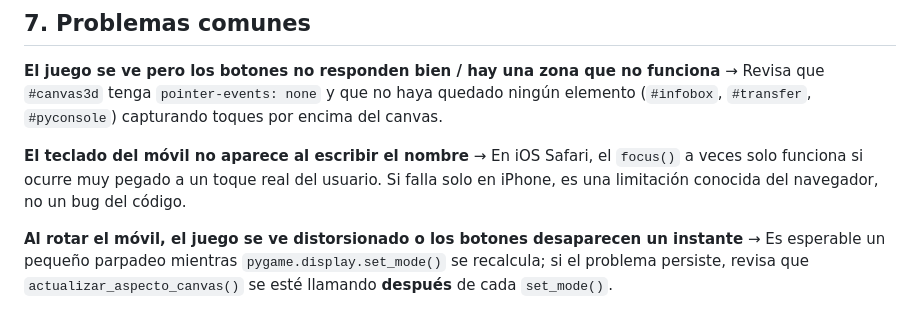
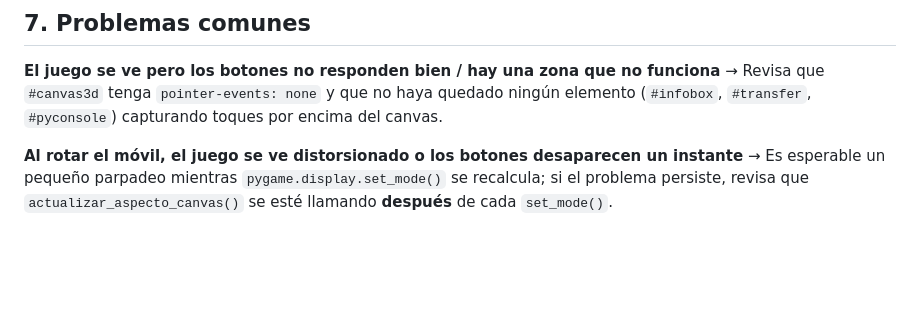
Before and after one commit to CursoNichu/Alcanzar_las_estrellas, a Markdown page: README.md, the part around the change. Drawn GitHub-style; blank space fills up the shorter version.

```diff
--- a/README.md
+++ b/README.md
@@ -162,9 +162,6 @@ Si en algún momento tocas el `index.html` o `botones_movil.py`, ten en cuenta e
 **El juego se ve pero los botones no responden bien / hay una zona que no funciona**
 → Revisa que `#canvas3d` tenga `pointer-events: none` y que no haya quedado ningún elemento (`#infobox`, `#transfer`, `#pyconsole`) capturando toques por encima del canvas.
 
-**El teclado del móvil no aparece al escribir el nombre**
-→ En iOS Safari, el `focus()` a veces solo funciona si ocurre muy pegado a un toque real del usuario. Si falla solo en iPhone, es una limitación conocida del navegador, no un bug del código.
-
 **Al rotar el móvil, el juego se ve distorsionado o los botones desaparecen un instante**
 → Es esperable un pequeño parpadeo mientras `pygame.display.set_mode()` se recalcula; si el problema persiste, revisa que `actualizar_aspecto_canvas()` se esté llamando **después** de cada `set_mode()`.
 
```
